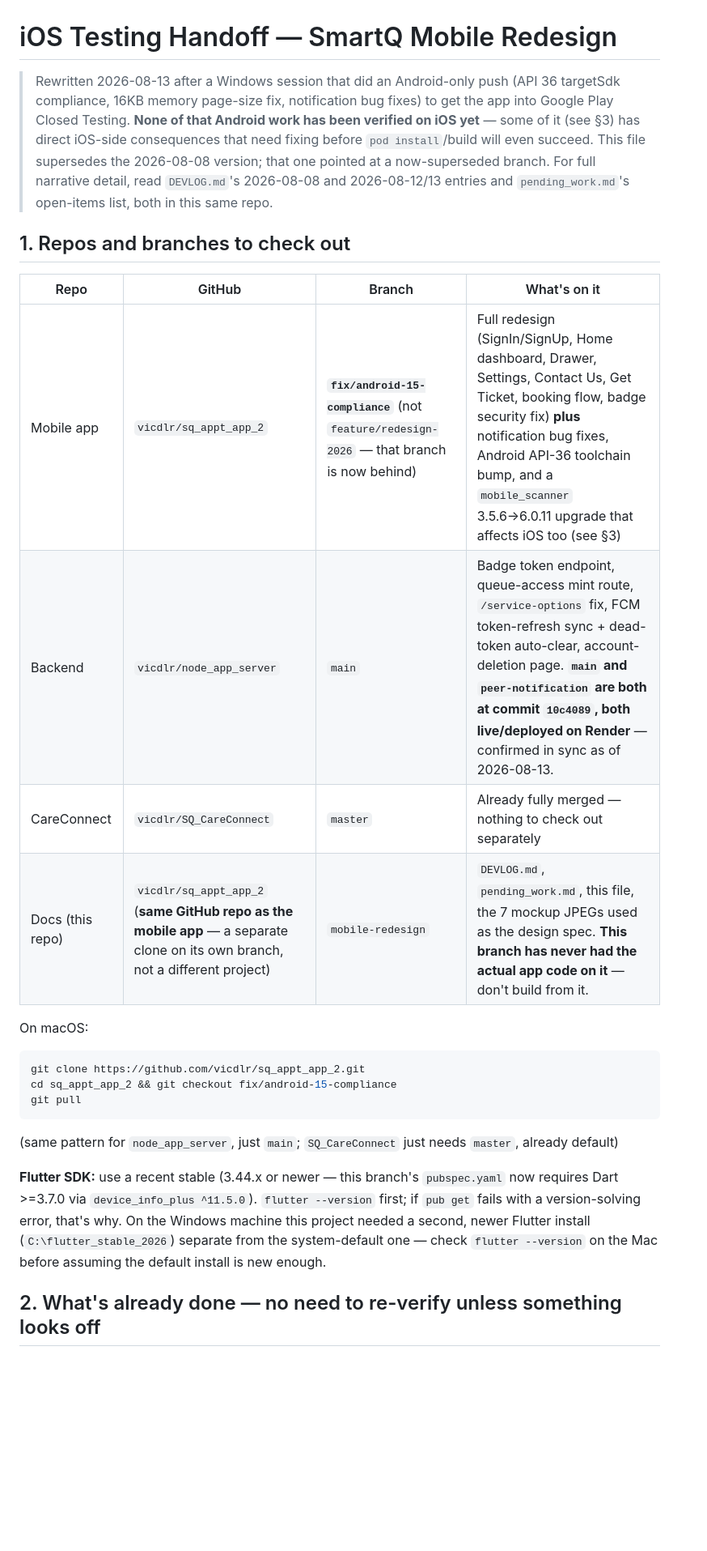
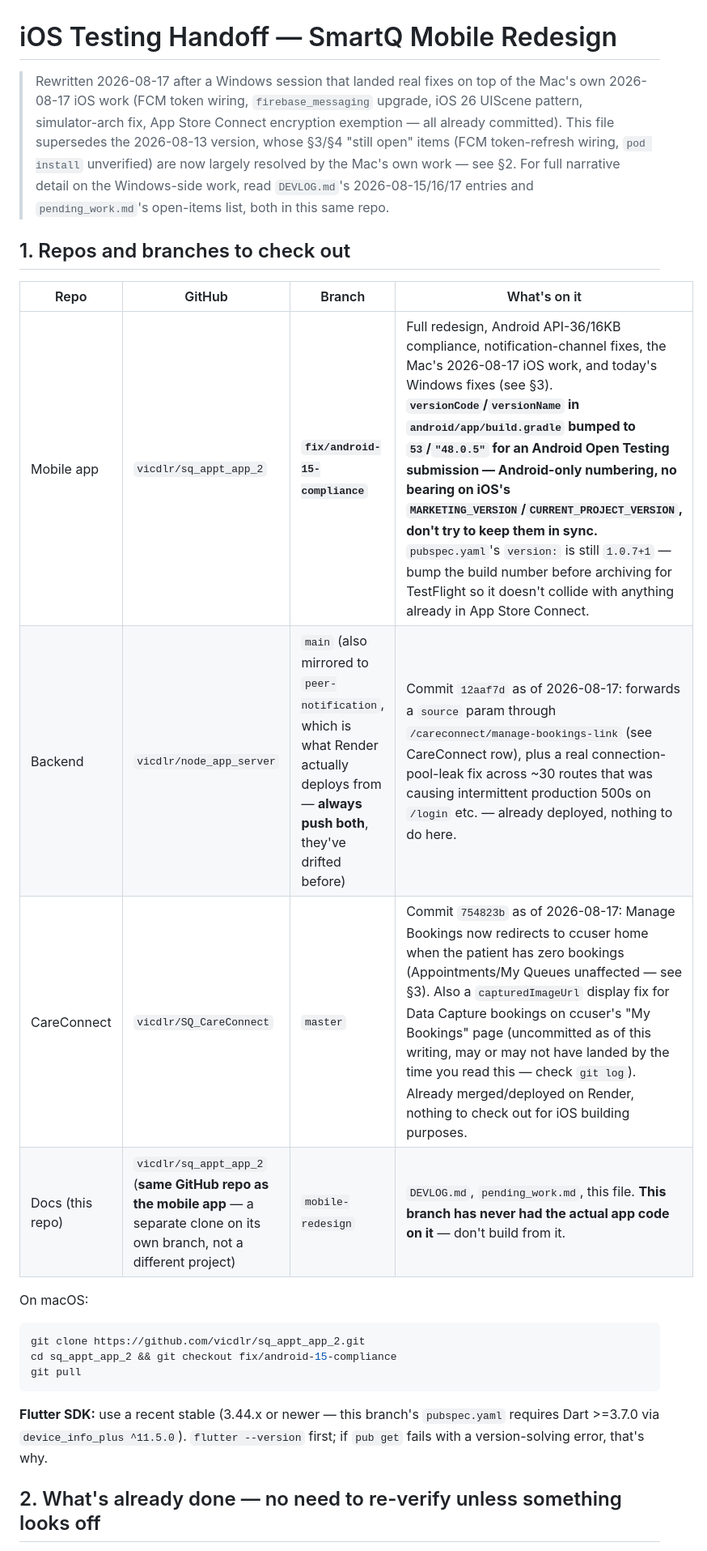
Before and after one commit to vicdlr/sq_appt_app_2, a Markdown page: IOS_HANDOFF.md, the part around one of its changes. Shown at 81% size. GitHub-like rendering; blank space fills up the shorter version.

````diff
--- a/IOS_HANDOFF.md
+++ b/IOS_HANDOFF.md
@@ -1,21 +1,21 @@
 # iOS Testing Handoff — SmartQ Mobile Redesign
 
-> Rewritten 2026-08-13 after a Windows session that did an Android-only push (API 36 targetSdk
-> compliance, 16KB memory page-size fix, notification bug fixes) to get the app into Google Play
-> Closed Testing. **None of that Android work has been verified on iOS yet** — some of it
-> (see §3) has direct iOS-side consequences that need fixing before `pod install`/build will even
-> succeed. This file supersedes the 2026-08-08 version; that one pointed at a now-superseded
-> branch. For full narrative detail, read `DEVLOG.md`'s 2026-08-08 and 2026-08-12/13 entries and
+> Rewritten 2026-08-17 after a Windows session that landed real fixes on top of the Mac's own
+> 2026-08-17 iOS work (FCM token wiring, `firebase_messaging` upgrade, iOS 26 UIScene pattern,
+> simulator-arch fix, App Store Connect encryption exemption — all already committed). This file
+> supersedes the 2026-08-13 version, whose §3/§4 "still open" items (FCM token-refresh wiring,
+> `pod install` unverified) are now largely resolved by the Mac's own work — see §2. For full
+> narrative detail on the Windows-side work, read `DEVLOG.md`'s 2026-08-15/16/17 entries and
 > `pending_work.md`'s open-items list, both in this same repo.
 
 ## 1. Repos and branches to check out
 
 | Repo | GitHub | Branch | What's on it |
 |---|---|---|---|
-| Mobile app | `vicdlr/sq_appt_app_2` | **`fix/android-15-compliance`** (not `feature/redesign-2026` — that branch is now behind) | Full redesign (SignIn/SignUp, Home dashboard, Drawer, Settings, Contact Us, Get Ticket, booking flow, badge security fix) **plus** notification bug fixes, Android API-36 toolchain bump, and a `mobile_scanner` 3.5.6→6.0.11 upgrade that affects iOS too (see §3) |
-| Backend | `vicdlr/node_app_server` | `main` | Badge token endpoint, queue-access mint route, `/service-options` fix, FCM token-refresh sync + dead-token auto-clear, account-deletion page. **`main` and `peer-notification` are both at commit `10c4089`, both live/deployed on Render** — confirmed in sync as of 2026-08-13. |
-| CareConnect | `vicdlr/SQ_CareConnect` | `master` | Already fully merged — nothing to check out separately |
-| Docs (this repo) | `vicdlr/sq_appt_app_2` (**same GitHub repo as the mobile app** — a separate clone on its own branch, not a different project) | `mobile-redesign` | `DEVLOG.md`, `pending_work.md`, this file, the 7 mockup JPEGs used as the design spec. **This branch has never had the actual app code on it** — don't build from it. |
+| Mobile app | `vicdlr/sq_appt_app_2` | **`fix/android-15-compliance`** | Full redesign, Android API-36/16KB compliance, notification-channel fixes, the Mac's 2026-08-17 iOS work, and today's Windows fixes (see §3). **`versionCode`/`versionName` in `android/app/build.gradle` bumped to `53`/`"48.0.5"` for an Android Open Testing submission — Android-only numbering, no bearing on iOS's `MARKETING_VERSION`/`CURRENT_PROJECT_VERSION`, don't try to keep them in sync.** `pubspec.yaml`'s `version:` is still `1.0.7+1` — bump the build number before archiving for TestFlight so it doesn't collide with anything already in App Store Connect. |
+| Backend | `vicdlr/node_app_server` | `main` (also mirrored to `peer-notification`, which is what Render actually deploys from — **always push both**, they've drifted before) | Commit `12aaf7d` as of 2026-08-17: forwards a `source` param through `/careconnect/manage-bookings-link` (see CareConnect row), plus a real connection-pool-leak fix across ~30 routes that was causing intermittent production 500s on `/login` etc. — already deployed, nothing to do here. |
+| CareConnect | `vicdlr/SQ_CareConnect` | `master` | Commit `754823b` as of 2026-08-17: Manage Bookings now redirects to ccuser home when the patient has zero bookings (Appointments/My Queues unaffected — see §3). Also a `capturedImageUrl` display fix for Data Capture bookings on ccuser's "My Bookings" page (uncommitted as of this writing, may or may not have landed by the time you read this — check `git log`). Already merged/deployed on Render, nothing to check out for iOS building purposes. |
+| Docs (this repo) | `vicdlr/sq_appt_app_2` (**same GitHub repo as the mobile app** — a separate clone on its own branch, not a different project) | `mobile-redesign` | `DEVLOG.md`, `pending_work.md`, this file. **This branch has never had the actual app code on it** — don't build from it. |
 
 On macOS:
 ```bash
@@ -23,13 +23,10 @@ git clone https://github.com/vicdlr/sq_appt_app_2.git
 cd sq_appt_app_2 && git checkout fix/android-15-compliance
 git pull
 ```
-(same pattern for `node_app_server`, just `main`; `SQ_CareConnect` just needs `master`, already default)
 
-**Flutter SDK:** use a recent stable (3.44.x or newer — this branch's `pubspec.yaml` now requires
+**Flutter SDK:** use a recent stable (3.44.x or newer — this branch's `pubspec.yaml` requires
 Dart >=3.7.0 via `device_info_plus ^11.5.0`). `flutter --version` first; if `pub get` fails with a
-version-solving error, that's why. On the Windows machine this project needed a second, newer
-Flutter install (`C:\flutter_stable_2026`) separate from the system-default one — check
-`flutter --version` on the Mac before assuming the default install is new enough.
+version-solving error, that's why.
 
 ## 2. What's already done — no need to re-verify unless something looks off
 
````
Also changed, not shown: other parts of IOS_HANDOFF.md (+62 -66 lines).
